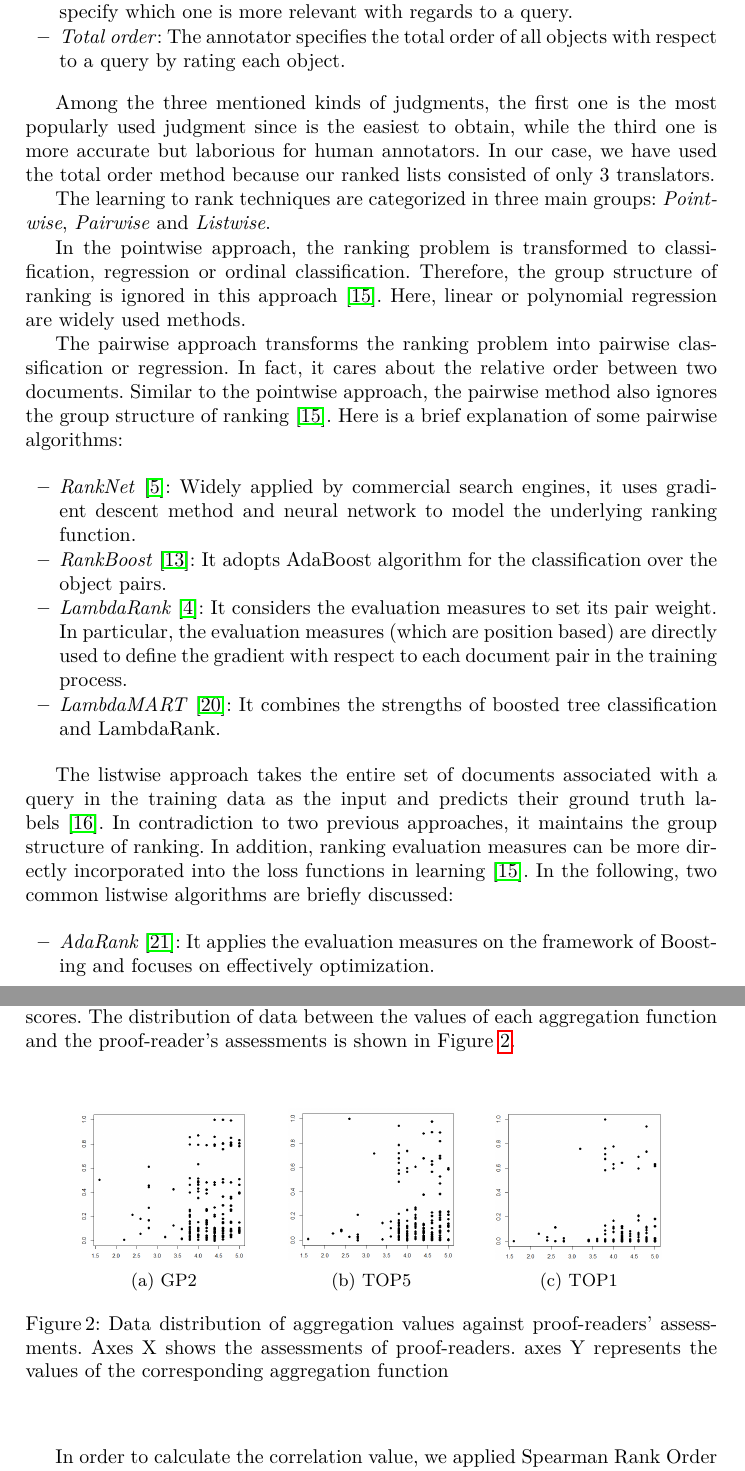
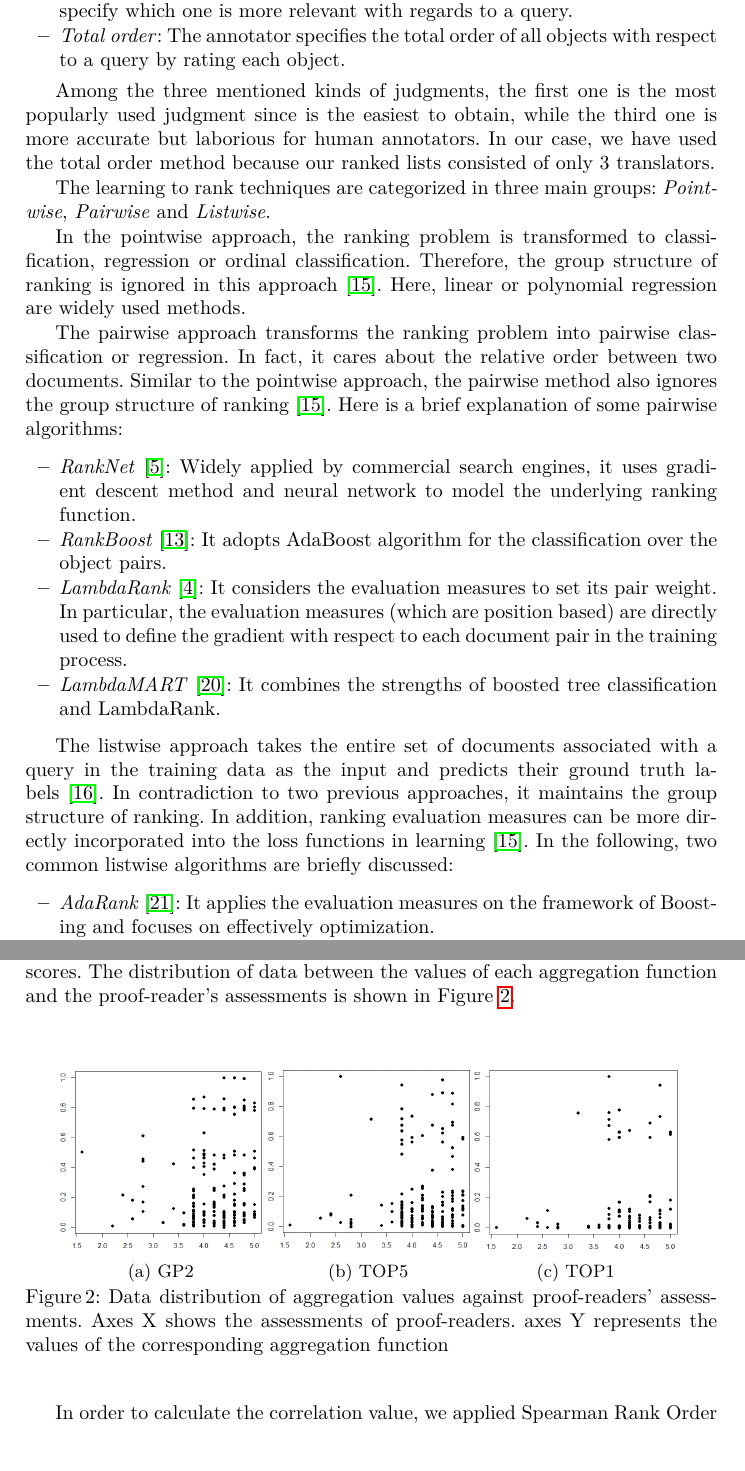
Before and after one commit to czxrrr/expert-retrieval-translators, a LaTeX thesis (docs/seminar/paper.tex, which reads docs/seminar/evaluation.tex, docs/seminar/methods.tex): two parts of pages 6 and 8 of 13, joined at a grey line, cut so that both start at the same text, the shorter picture padded with empty space. Compiled offline with pdfLaTeX.

Commit message:
more changes
still to do: fit it to 12 pages, re-write conclusion

```diff
--- a/docs/seminar/evaluation.tex
+++ b/docs/seminar/evaluation.tex
@@ -15,21 +15,23 @@ As input data we have $181$ translation orders collected from the live system. F
 \centering
 \begin{subfigure}{.3\textwidth}
   \centering
-	\includegraphics[width=0.8\textwidth]{figures/aggregation_plots_gp2.png}
+	\includegraphics[width=0.99\textwidth]{figures/aggregation_plots_gp2.png}
 	\caption{GP2}
 \end{subfigure}%
 \begin{subfigure}{.3\textwidth}
   \centering
-	\includegraphics[width=0.8\textwidth]{figures/aggregation_plots_top5.png}
+	\includegraphics[width=0.99\textwidth]{figures/aggregation_plots_top5.png}
 	\caption{TOP5}
 \end{subfigure}%
 \begin{subfigure}{.3\textwidth}
   \centering
-	\includegraphics[width=0.8\textwidth]{figures/aggregation_plots_top1.png}
+	\includegraphics[width=0.99\textwidth]{figures/aggregation_plots_top1.png}
 	\caption{TOP1}
 \end{subfigure}
+\vspace{-0.3cm}
 \caption{Data distribution of aggregation values against proof-readers' assessments. Axes X shows the assessments of proof-readers. axes Y represents the values of the corresponding aggregation function}
 \label{fig:aggregationplot}
+\vspace{-0.3cm}
 \end{figure}
 
 In order to calculate the correlation value, we applied Spearman Rank Order and Kendall Rank Correlation as two common methods. Table~\ref{table:correlation} shows the results of Spearman correlation coefficient ($r_s$) and Kendall's tau coefficient ($\tau$) using the $181$ records of purchased orders. In addition, it represents the Significance Test of both methods. For Spearman's test, p-values are computed using algorithm AS 89~\cite{as89}.
--- a/docs/seminar/methods.tex
+++ b/docs/seminar/methods.tex
@@ -49,14 +51,17 @@ In the pointwise approach, the ranking problem is transformed to classification,
 The pairwise approach transforms the ranking problem into pairwise classification or regression. In fact, it cares about the relative order between two documents. Similar to the pointwise approach, the pairwise method also ignores the group structure of ranking~\cite{l2r-intro}. Here is a brief explanation of some pairwise algorithms:
 
 \begin{itemize}
+\vspace{-0.2cm}
 \item \textit{RankNet}~\cite{l2r-ranknet}: Widely applied by commercial search engines, it uses gradient descent method and neural network to model the underlying ranking function.
 \item \textit{RankBoost}~\cite{l2r-rankboost}: It adopts AdaBoost algorithm for the classification over the object pairs.
 \item \textit{LambdaRank}~\cite{l2r-lambdarank}: It considers the evaluation measures to set its pair weight. In particular, the evaluation measures (which are position based) are directly used to define the gradient with respect to each document pair in the training process.
 \item \textit{LambdaMART}~\cite{l2r-lambdamart}: It combines the strengths of boosted tree classification and LambdaRank.
+\vspace{-0.2cm}
 \end{itemize}
 
 The listwise approach takes the entire set of documents associated with a query in the training data as the input and predicts their ground truth labels~\cite{l2r-book}. In contradiction to two previous approaches, it maintains the group structure of ranking. In addition, ranking evaluation measures can be more directly incorporated into the loss functions in learning~\cite{l2r-intro}. In the following, two common listwise algorithms are briefly discussed:
 
 \begin{itemize}
+\vspace{-0.2cm}
 \item \textit{AdaRank}~\cite{l2r-adarank}: It applies the evaluation measures on the framework of Boosting and focuses on effectively optimization.
 \item \textit{ListNet}~\cite{l2r-listnet}: It uses different probability distributions in order to define the loss function.
```
Also changed, not shown: docs/seminar/introduction.tex (+2 -0 lines), docs/seminar/paper.pdf, docs/seminar/evaluation.tex (3 more changed lines), docs/seminar/methods.tex (3 more changed lines), 2 other files.
